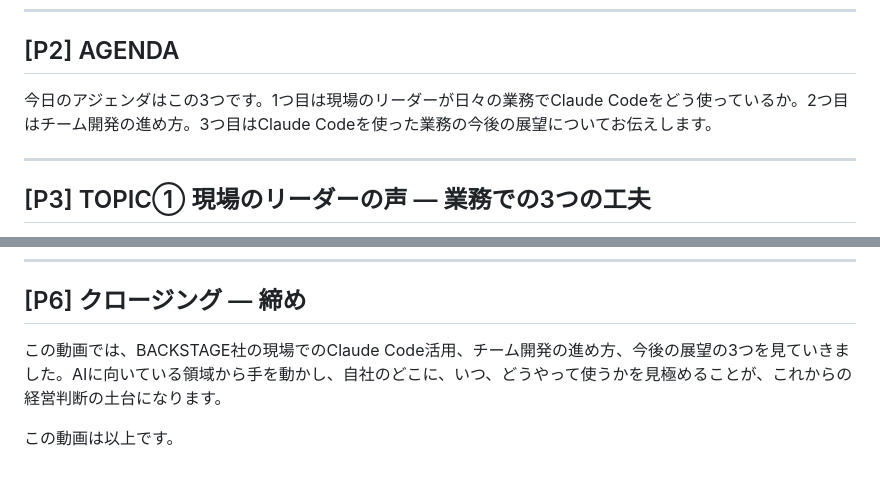
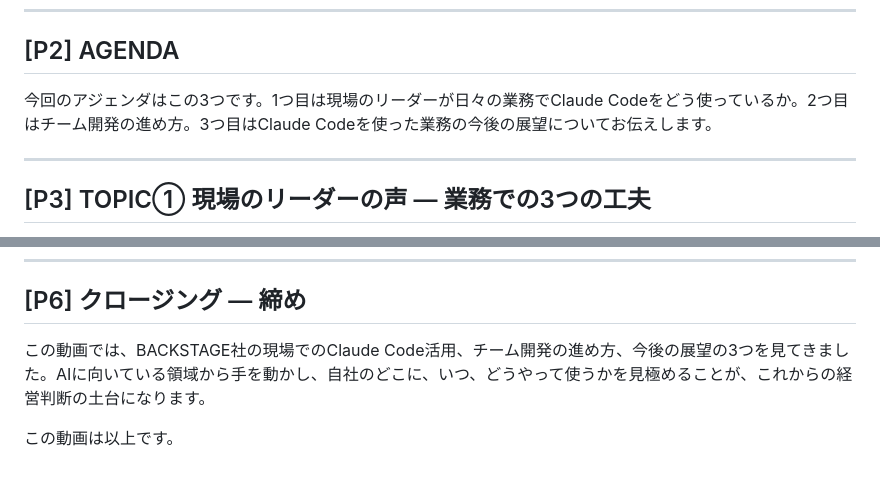
Before and after one commit to TakuyaTsuchiya/claude-lecture, a Markdown page: s6v5/script.md, 2 parts joined by grey strips. Drawn GitHub-style.

Commit message:
S6V5 台本: 「今日のアジェンダ」→「今回のアジェンダ」、 「見ていきました」→「見てきました」
P2 アジェンダ冒頭と P6 クロージングの動詞・指示語をそろえる。

Co-Authored-By: Claude Opus 4.7 (1M context) <noreply@anthropic.com>

```diff
--- a/s6v5/script.md
+++ b/s6v5/script.md
@@ -14,7 +14,7 @@
 
 ## [P2] AGENDA
 
-今日のアジェンダはこの3つです。1つ目は現場のリーダーが日々の業務でClaude Codeをどう使っているか。2つ目はチーム開発の進め方。3つ目はClaude Codeを使った業務の今後の展望についてお伝えします。
+今回のアジェンダはこの3つです。1つ目は現場のリーダーが日々の業務でClaude Codeをどう使っているか。2つ目はチーム開発の進め方。3つ目はClaude Codeを使った業務の今後の展望についてお伝えします。
 
 ---
 
@@ -58,6 +58,6 @@ AIに向いているのは、新規開発やPoCのように、過去の文脈や
 
 ## [P6] クロージング — 締め
 
-この動画では、BACKSTAGE社の現場でのClaude Code活用、チーム開発の進め方、今後の展望の3つを見ていきました。AIに向いている領域から手を動かし、自社のどこに、いつ、どうやって使うかを見極めることが、これからの経営判断の土台になります。
+この動画では、BACKSTAGE社の現場でのClaude Code活用、チーム開発の進め方、今後の展望の3つを見てきました。AIに向いている領域から手を動かし、自社のどこに、いつ、どうやって使うかを見極めることが、これからの経営判断の土台になります。
 
 この動画は以上です。
```
